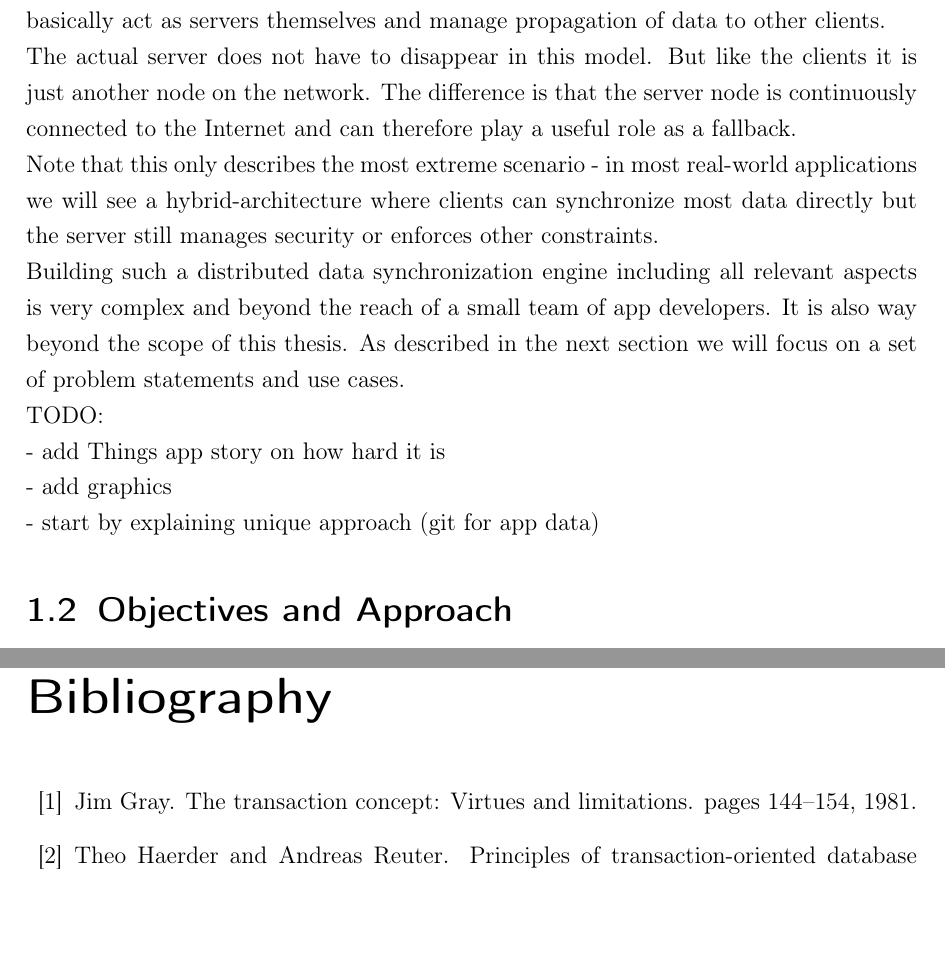
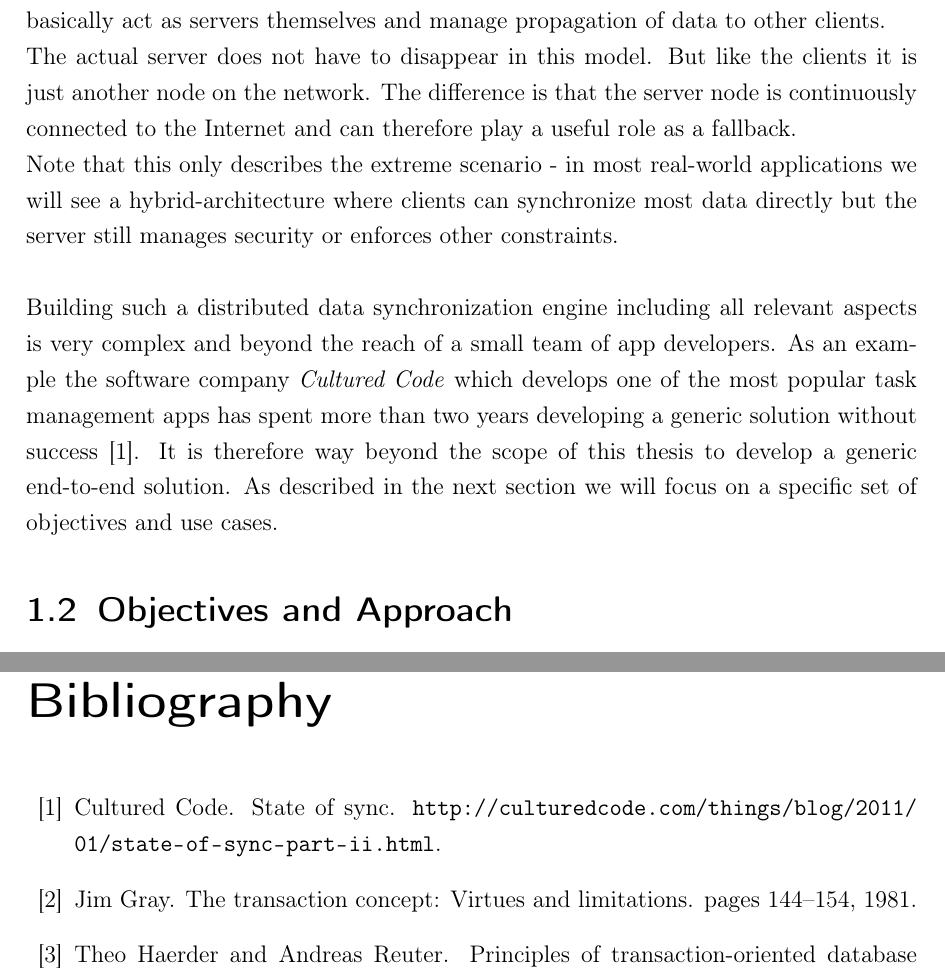
Before and after one commit to mirkokiefer/syncing-thesis, a LaTeX thesis (latex/bsc-thesis.tex, which reads latex/introduction/index.tex): two parts of pages 9 and 80 of 82, joined at a grey line, cut so that both start at the same text, the shorter picture padded with empty space. Compiled offline with pdfLaTeX.

Commit message:
update intro

```diff
--- a/latex/introduction/index.tex
+++ b/latex/introduction/index.tex
@@ -31,25 +31,19 @@ They often want to work with the same data on different devices.
 Apps need to support workflows like adding some items to a Todo-Manager on a notebook and subsequently reviewing them on a smartphone.
 This implies that even simple applications that are meant for single-users have to aquire collaborative features.
 A single-user with multiple devices is from a technical perspective effectively collaborating with itself.\\
-Today's applications only achieve this through  data synchronization between the devices and a central server.
+Today's applications only achieve this through data synchronization between the devices and a central server.
 If the user is mobile and does not have a reliable Internet connection he is stuck with outdated data on his smartphone.
 This problem can only be resolved by supporting the direct synchronization between devices.
 The clients can now basically act as servers themselves and manage propagation of data to other clients.\\
 The actual server does not have to disappear in this model.
 But like the clients it is just another node on the network.
 The difference is that the server node is continuously connected to the Internet and can therefore play a useful role as a fallback.\\
-Note that this only describes the most extreme scenario - in most real-world applications we will see a hybrid-architecture where clients can synchronize most data directly but the server still manages security or enforces other constraints.\\
+Note that this only describes the extreme scenario - in most real-world applications we will see a hybrid-architecture where clients can synchronize most data directly but the server still manages security or enforces other constraints.\\
+
 Building such a distributed data synchronization engine including all relevant aspects is very complex and beyond the reach of a small team of app developers.
-It is also way beyond the scope of this thesis.
-As described in the next section we will focus on a set of problem statements and use cases.
-
-TODO:
-
-- add Things app story on how hard it is
-
-- add graphics
-
-- start by explaining unique approach (git for app data)
+As an example the software company \emph{Cultured Code} which develops one of the most popular task management apps has spent more than two years developing a generic solution without success \cite{things}.
+It is therefore way beyond the scope of this thesis to develop a generic end-to-end solution.
+As described in the next section we will focus on a specific set of objectives and use cases.
 
 \section{Objectives and Approach}
 
```
Also changed, not shown: latex/manual_references.bib (+6 -0 lines), syncing-thesis.pdf.
